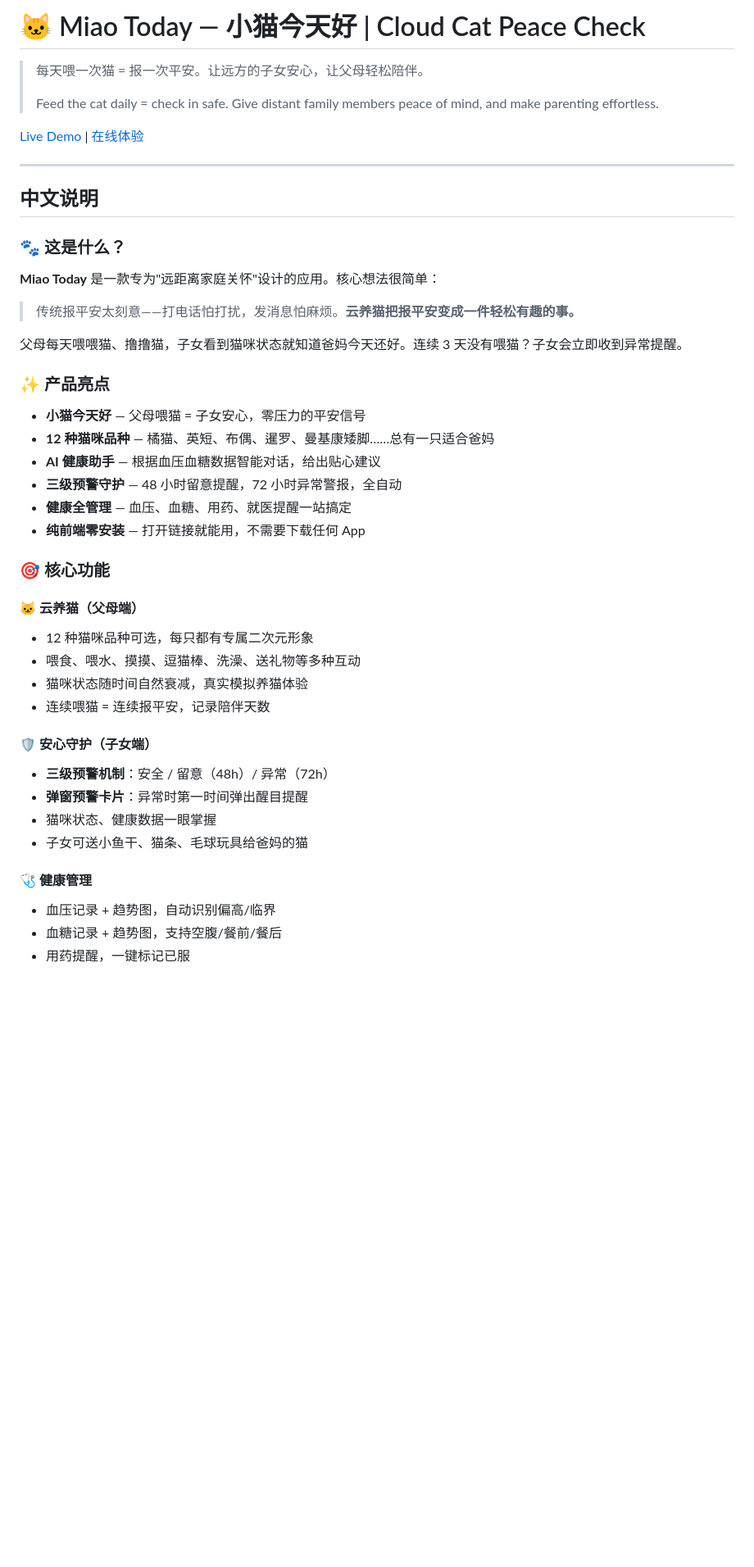
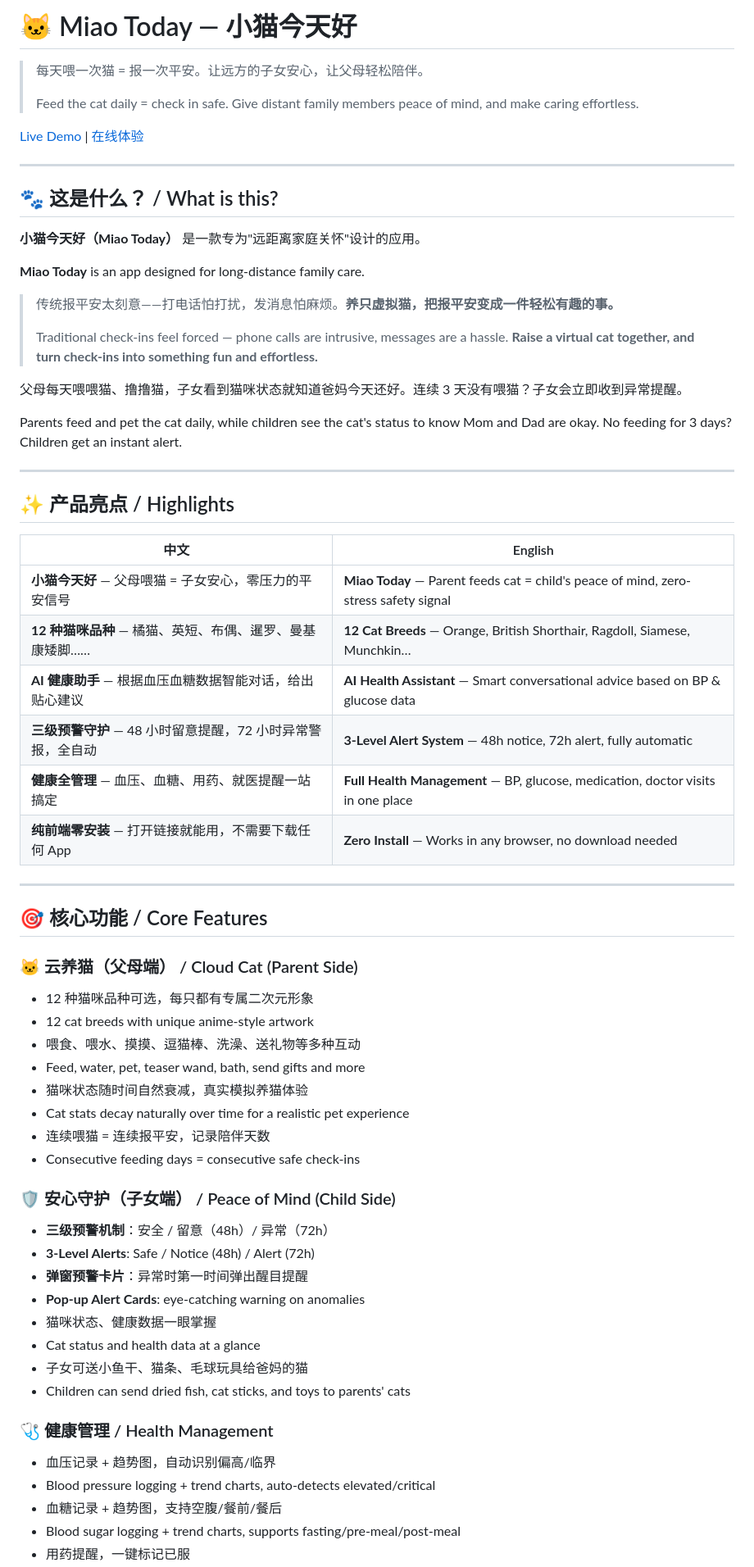
Before and after one commit to touteitei888-rgb/miao-today, a Markdown page: README.md, the part around one of its changes. Shown at 82% size. Rendered like a GitHub page; blank space fills up the shorter version.

Commit message:
Update README - bilingual side-by-side format

```diff
--- a/README.md
+++ b/README.md
@@ -1,47 +1,70 @@
-# 🐱 Miao Today — 小猫今天好 | Cloud Cat Peace Check
+# 🐱 Miao Today — 小猫今天好
 
 > 每天喂一次猫 = 报一次平安。让远方的子女安心，让父母轻松陪伴。
 >
-> Feed the cat daily = check in safe. Give distant family members peace of mind, and make parenting effortless.
+> Feed the cat daily = check in safe. Give distant family members peace of mind, and make caring effortless.
 
 [Live Demo](https://touteitei888-rgb.github.io/miao-today/) | [在线体验](https://touteitei888-rgb.github.io/miao-today/)
 
 ---
 
-## 中文说明
+## 🐾 这是什么？ / What is this?
 
-### 🐾 这是什么？
+**小猫今天好（Miao Today）** 是一款专为"远距离家庭关怀"设计的应用。
 
-**Miao Today** 是一款专为"远距离家庭关怀"设计的应用。核心想法很简单：
+**Miao Today** is an app designed for long-distance family care.
 
-> 传统报平安太刻意——打电话怕打扰，发消息怕麻烦。**云养猫把报平安变成一件轻松有趣的事。**
+> 传统报平安太刻意——打电话怕打扰，发消息怕麻烦。**养只虚拟猫，把报平安变成一件轻松有趣的事。**
+>
+> Traditional check-ins feel forced — phone calls are intrusive, messages are a hassle. **Raise a virtual cat together, and turn check-ins into something fun and effortless.**
 
 父母每天喂喂猫、撸撸猫，子女看到猫咪状态就知道爸妈今天还好。连续 3 天没有喂猫？子女会立即收到异常提醒。
 
-### ✨ 产品亮点
+Parents feed and pet the cat daily, while children see the cat's status to know Mom and Dad are okay. No feeding for 3 days? Children get an instant alert.
 
-- **小猫今天好** — 父母喂猫 = 子女安心，零压力的平安信号
-- **12 种猫咪品种** — 橘猫、英短、布偶、暹罗、曼基康矮脚……总有一只适合爸妈
-- **AI 健康助手** — 根据血压血糖数据智能对话，给出贴心建议
-- **三级预警守护** — 48 小时留意提醒，72 小时异常警报，全自动
-- **健康全管理** — 血压、血糖、用药、就医提醒一站搞定
-- **纯前端零安装** — 打开链接就能用，不需要下载任何 App
+---
 
-### 🎯 核心功能
+## ✨ 产品亮点 / Highlights
 
-#### 🐱 云养猫（父母端）
+| 中文 | English |
+|------|---------|
+| **小猫今天好** — 父母喂猫 = 子女安心，零压力的平安信号 | **Miao Today** — Parent feeds cat = child's peace of mind, zero-stress safety signal |
+| **12 种猫咪品种** — 橘猫、英短、布偶、暹罗、曼基康矮脚…… | **12 Cat Breeds** — Orange, British Shorthair, Ragdoll, Siamese, Munchkin… |
+| **AI 健康助手** — 根据血压血糖数据智能对话，给出贴心建议 | **AI Health Assistant** — Smart conversational advice based on BP & glucose data |
+| **三级预警守护** — 48 小时留意提醒，72 小时异常警报，全自动 | **3-Level Alert System** — 48h notice, 72h alert, fully automatic |
+| **健康全管理** — 血压、血糖、用药、就医提醒一站搞定 | **Full Health Management** — BP, glucose, medication, doctor visits in one place |
+| **纯前端零安装** — 打开链接就能用，不需要下载任何 App | **Zero Install** — Works in any browser, no download needed |
+
+---
+
+## 🎯 核心功能 / Core Features
+
+### 🐱 云养猫（父母端） / Cloud Cat (Parent Side)
+
 - 12 种猫咪品种可选，每只都有专属二次元形象
+- 12 cat breeds with unique anime-style artwork
 - 喂食、喂水、摸摸、逗猫棒、洗澡、送礼物等多种互动
+- Feed, water, pet, teaser wand, bath, send gifts and more
 - 猫咪状态随时间自然衰减，真实模拟养猫体验
+- Cat stats decay naturally over time for a realistic pet experience
 - 连续喂猫 = 连续报平安，记录陪伴天数
+- Consecutive feeding days = consecutive safe check-ins
 
-#### 🛡️ 安心守护（子女端）
+### 🛡️ 安心守护（子女端） / Peace of Mind (Child Side)
+
 - **三级预警机制**：安全 / 留意（48h）/ 异常（72h）
+- **3-Level Alerts**: Safe / Notice (48h) / Alert (72h)
 - **弹窗预警卡片**：异常时第一时间弹出醒目提醒
+- **Pop-up Alert Cards**: eye-catching warning on anomalies
 - 猫咪状态、健康数据一眼掌握
+- Cat status and health data at a glance
 - 子女可送小鱼干、猫条、毛球玩具给爸妈的猫
+- Children can send dried fish, cat sticks, and toys to parents' cats
 
-#### 🩺 健康管理
+### 🩺 健康管理 / Health Management
+
 - 血压记录 + 趋势图，自动识别偏高/临界
+- Blood pressure logging + trend charts, auto-detects elevated/critical
 - 血糖记录 + 趋势图，支持空腹/餐前/餐后
+- Blood sugar logging + trend charts, supports fasting/pre-meal/post-meal
 - 用药提醒，一键标记已服
```
Also changed, not shown: other parts of README.md (+28 -77 lines).
